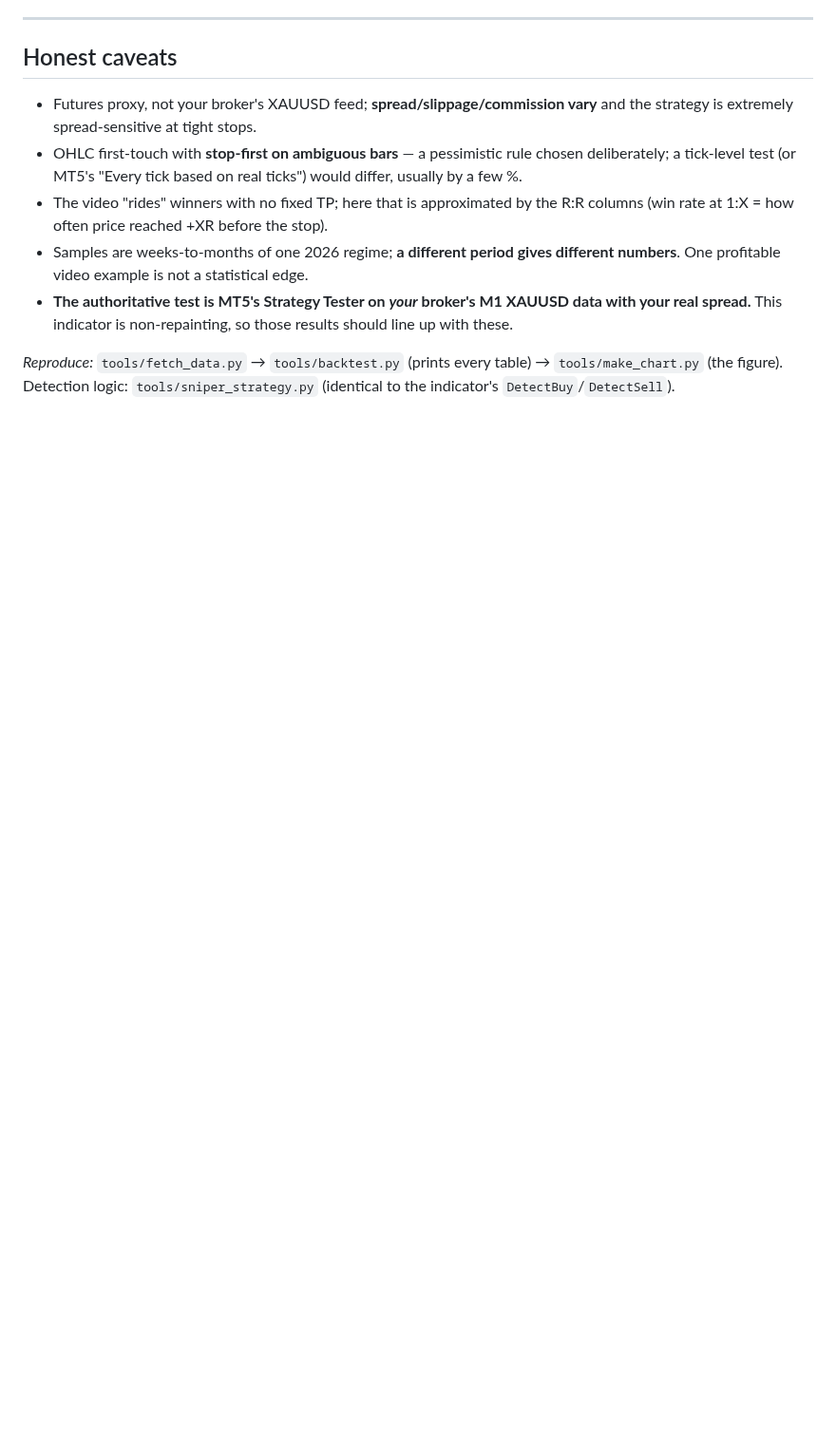
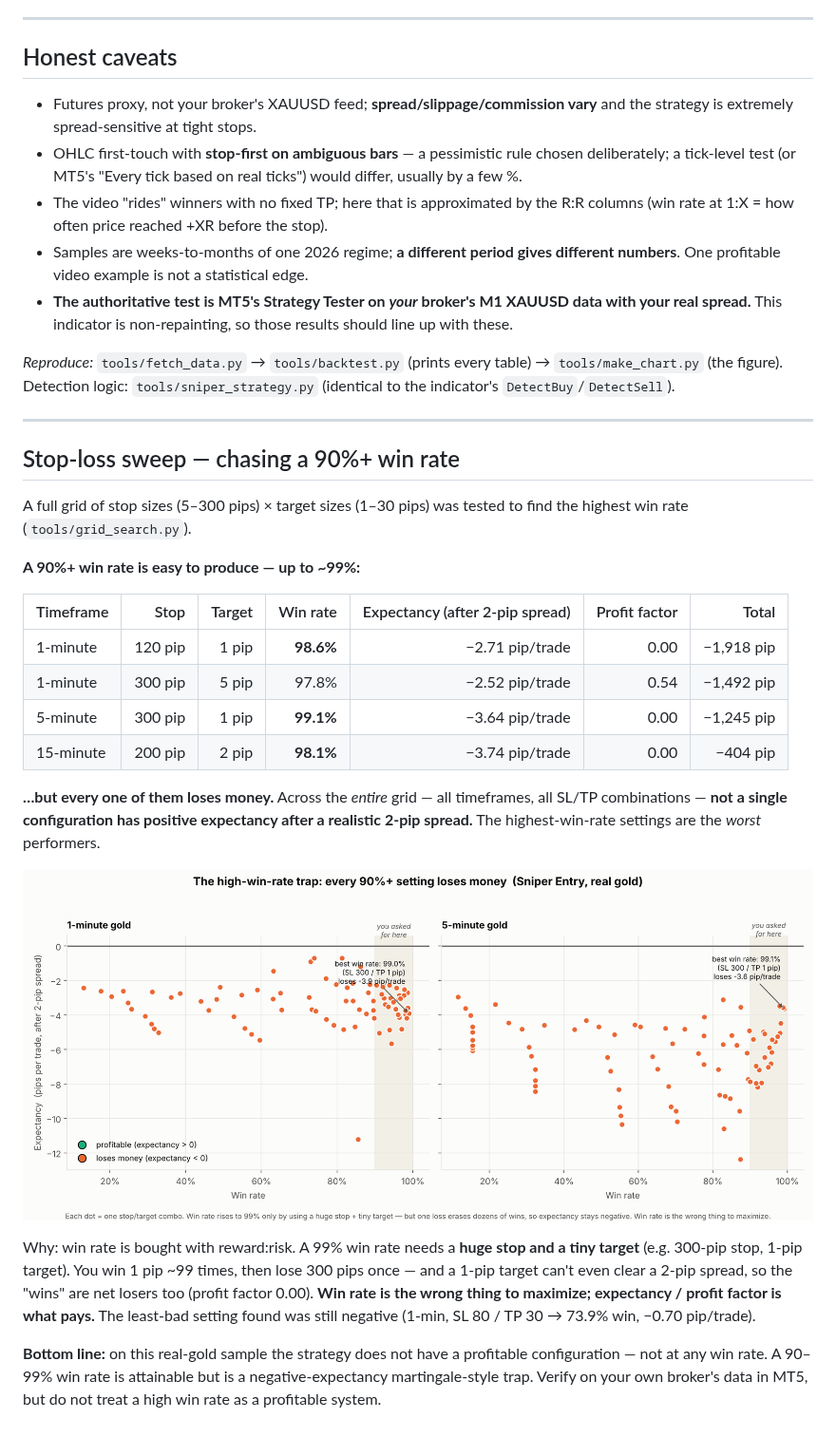
Before and after one commit to Jawad77816/Session-3, a Markdown page: docs/Backtest_Report.md, the part around the change. Shown at 95% size. Rendered like a GitHub page; pictures changed too: docs/winrate_trap.png (added); blank space fills up the shorter version.

```diff
--- a/docs/Backtest_Report.md
+++ b/docs/Backtest_Report.md
@@ -114,3 +114,37 @@ a fixed pip count.
 *Reproduce:* `tools/fetch_data.py` → `tools/backtest.py` (prints every table) →
 `tools/make_chart.py` (the figure). Detection logic: `tools/sniper_strategy.py`
 (identical to the indicator's `DetectBuy`/`DetectSell`).
+
+---
+
+## Stop-loss sweep — chasing a 90%+ win rate
+
+A full grid of stop sizes (5–300 pips) × target sizes (1–30 pips) was tested to find
+the highest win rate (`tools/grid_search.py`).
+
+**A 90%+ win rate is easy to produce — up to ~99%:**
+
+| Timeframe | Stop | Target | Win rate | Expectancy (after 2-pip spread) | Profit factor | Total |
+|---|--:|--:|--:|--:|--:|--:|
+| 1-minute  | 120 pip | 1 pip | **98.6%** | −2.71 pip/trade | 0.00 | −1,918 pip |
+| 1-minute  | 300 pip | 5 pip | 97.8% | −2.52 pip/trade | 0.54 | −1,492 pip |
+| 5-minute  | 300 pip | 1 pip | **99.1%** | −3.64 pip/trade | 0.00 | −1,245 pip |
+| 15-minute | 200 pip | 2 pip | **98.1%** | −3.74 pip/trade | 0.00 | −404 pip |
+
+**…but every one of them loses money.** Across the *entire* grid — all timeframes, all
+SL/TP combinations — **not a single configuration has positive expectancy after a
+realistic 2-pip spread.** The highest-win-rate settings are the *worst* performers.
+
+![The high-win-rate trap](winrate_trap.png)
+
+Why: win rate is bought with reward:risk. A 99% win rate needs a **huge stop and a
+tiny target** (e.g. 300-pip stop, 1-pip target). You win 1 pip ~99 times, then lose
+300 pips once — and a 1-pip target can't even clear a 2-pip spread, so the "wins"
+are net losers too (profit factor 0.00). **Win rate is the wrong thing to maximize;
+expectancy / profit factor is what pays.** The least-bad setting found was still
+negative (1-min, SL 80 / TP 30 → 73.9% win, −0.70 pip/trade).
+
+**Bottom line:** on this real-gold sample the strategy does not have a profitable
+configuration — not at any win rate. A 90–99% win rate is attainable but is a
+negative-expectancy martingale-style trap. Verify on your own broker's data in MT5,
+but do not treat a high win rate as a profitable system.
```
Also changed, not shown: 2 other files.
